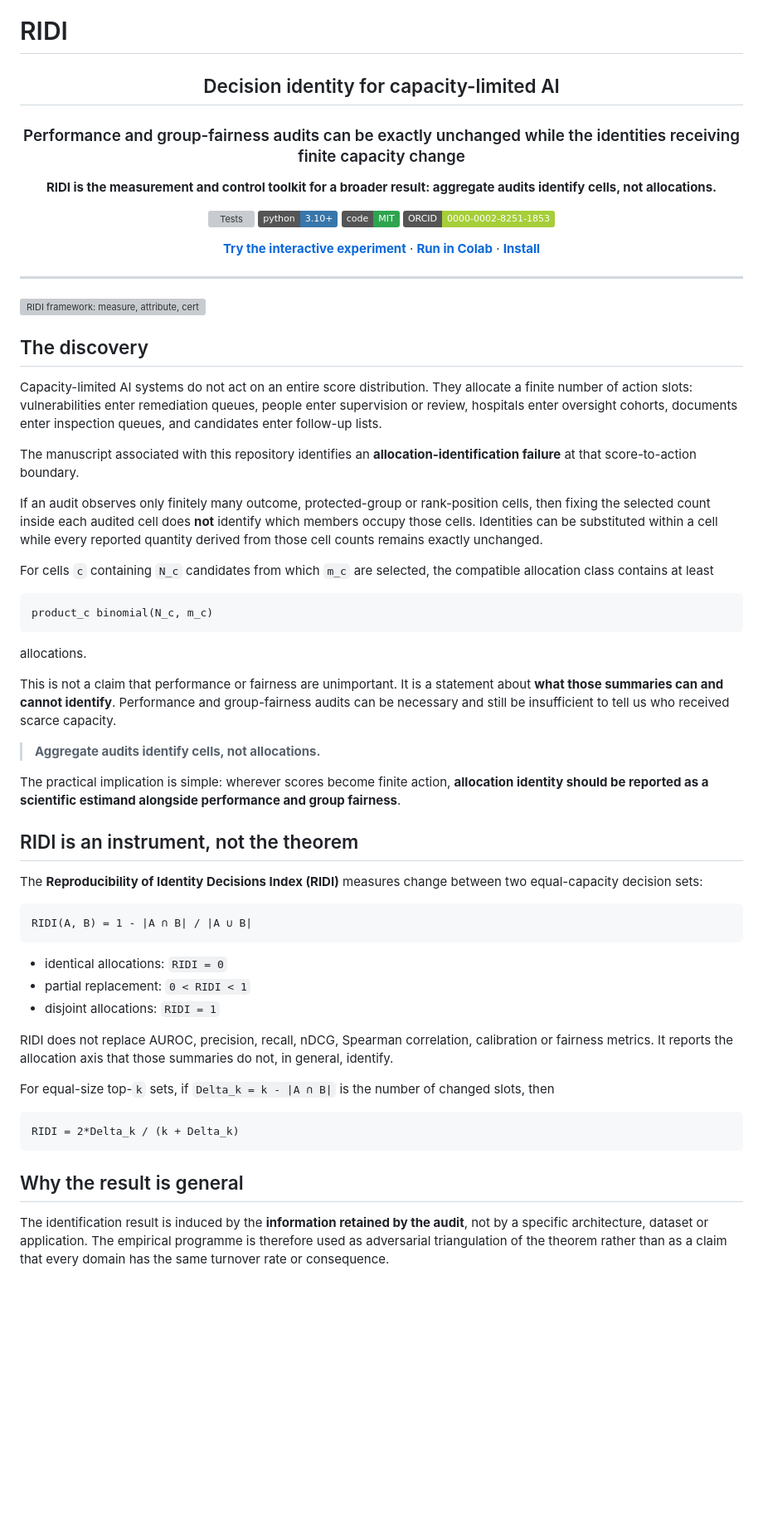
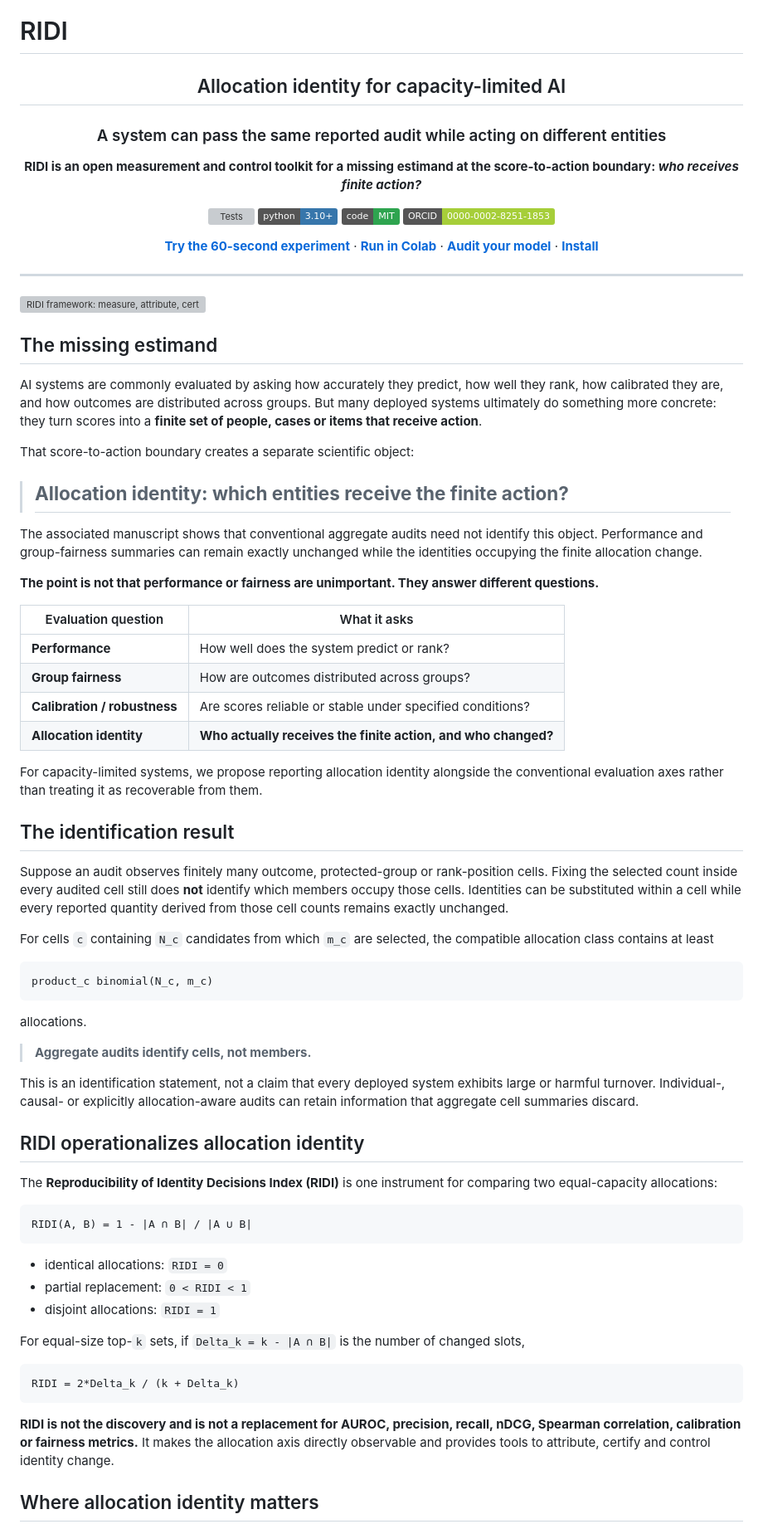
Before and after one commit to adeebnoor/ridi, a Markdown page: README.md, the part around one of its changes. Shown at 83% size. Rendered like a GitHub page; badges without logos; blank space fills up the shorter version; grey boxes are pictures that could not be loaded.

Commit message:
Reframe RIDI around allocation identity as a missing AI evaluation estimand

````diff
--- a/README.md
+++ b/README.md
@@ -2,18 +2,18 @@
 
 <div align="center">
 
-## Decision identity for capacity-limited AI
+## Allocation identity for capacity-limited AI
 
-### Performance and group-fairness audits can be exactly unchanged while the identities receiving finite capacity change
+### A system can pass the same reported audit while acting on different entities
 
-**RIDI is the measurement and control toolkit for a broader result: aggregate audits identify cells, not allocations.**
+**RIDI is an open measurement and control toolkit for a missing estimand at the score-to-action boundary: _who receives finite action?_**
 
 [![Tests](https://github.com/adeebnoor/ridi/actions/workflows/tests.yml/badge.svg)](https://github.com/adeebnoor/ridi/actions/workflows/tests.yml)
 [![Python 3.10+](https://img.shields.io/badge/python-3.10%2B-3776AB.svg)](https://www.python.org/)
 [![License: MIT](https://img.shields.io/badge/code-MIT-2ea44f.svg)](LICENSE)
 [![ORCID](https://img.shields.io/badge/ORCID-0000--0002--8251--1853-A6CE39.svg)](https://orcid.org/0000-0002-8251-1853)
 
-[**Try the interactive experiment**](https://htmlpreview.github.io/?https://github.com/adeebnoor/ridi/blob/main/demo/index.html) · [**Run in Colab**](https://colab.research.google.com/github/adeebnoor/ridi/blob/main/notebooks/RIDI_60_Second_Experiment.ipynb) · [**Install**](#install)
+[**Try the 60-second experiment**](https://htmlpreview.github.io/?https://github.com/adeebnoor/ridi/blob/main/demo/index.html) · [**Run in Colab**](https://colab.research.google.com/github/adeebnoor/ridi/blob/main/notebooks/RIDI_60_Second_Experiment.ipynb) · [**Audit your model**](#audit-your-own-scores) · [**Install**](#install)
 
 </div>
 
@@ -23,11 +23,28 @@
 
-## The discovery
+## The missing estimand
 
-Capacity-limited AI systems do not act on an entire score distribution. They allocate a finite number of action slots: vulnerabilities enter remediation queues, people enter supervision or review, hospitals enter oversight cohorts, documents enter inspection queues, and candidates enter follow-up lists.
+AI systems are commonly evaluated by asking how accurately they predict, how well they rank, how calibrated they are, and how outcomes are distributed across groups. But many deployed systems ultimately do something more concrete: they turn scores into a **finite set of people, cases or items that receive action**.
 
-The manuscript associated with this repository identifies an **allocation-identification failure** at that score-to-action boundary.
+That score-to-action boundary creates a separate scientific object:
 
-If an audit observes only finitely many outcome, protected-group or rank-position cells, then fixing the selected count inside each audited cell does **not** identify which members occupy those cells. Identities can be substituted within a cell while every reported quantity derived from those cell counts remains exactly unchanged.
+> ## **Allocation identity: which entities receive the finite action?**
+
+The associated manuscript shows that conventional aggregate audits need not identify this object. Performance and group-fairness summaries can remain exactly unchanged while the identities occupying the finite allocation change.
+
+**The point is not that performance or fairness are unimportant. They answer different questions.**
+
+| Evaluation question | What it asks |
+|---|---|
+| **Performance** | How well does the system predict or rank? |
+| **Group fairness** | How are outcomes distributed across groups? |
+| **Calibration / robustness** | Are scores reliable or stable under specified conditions? |
+| **Allocation identity** | **Who actually receives the finite action, and who changed?** |
+
+For capacity-limited systems, we propose reporting allocation identity alongside the conventional evaluation axes rather than treating it as recoverable from them.
+
+## The identification result
+
+Suppose an audit observes finitely many outcome, protected-group or rank-position cells. Fixing the selected count inside every audited cell still does **not** identify which members occupy those cells. Identities can be substituted within a cell while every reported quantity derived from those cell counts remains exactly unchanged.
 
 For cells `c` containing `N_c` candidates from which `m_c` are selected, the compatible allocation class contains at least
 
@@ -37,15 +54,13 @@ product_c binomial(N_c, m_c)
 
 allocations.
 
-This is not a claim that performance or fairness are unimportant. It is a statement about **what those summaries can and cannot identify**. Performance and group-fairness audits can be necessary and still be insufficient to tell us who received scarce capacity.
+> **Aggregate audits identify cells, not members.**
 
-> **Aggregate audits identify cells, not allocations.**
+This is an identification statement, not a claim that every deployed system exhibits large or harmful turnover. Individual-, causal- or explicitly allocation-aware audits can retain information that aggregate cell summaries discard.
 
-The practical implication is simple: wherever scores become finite action, **allocation identity should be reported as a scientific estimand alongside performance and group fairness**.
+## RIDI operationalizes allocation identity
 
-## RIDI is an instrument, not the theorem
-
-The **Reproducibility of Identity Decisions Index (RIDI)** measures change between two equal-capacity decision sets:
+The **Reproducibility of Identity Decisions Index (RIDI)** is one instrument for comparing two equal-capacity allocations:
 
 ```text
 RIDI(A, B) = 1 - |A ∩ B| / |A ∪ B|
@@ -55,15 +70,13 @@ RIDI(A, B) = 1 - |A ∩ B| / |A ∪ B|
 - partial replacement: `0 < RIDI < 1`
 - disjoint allocations: `RIDI = 1`
 
-RIDI does not replace AUROC, precision, recall, nDCG, Spearman correlation, calibration or fairness metrics. It reports the allocation axis that those summaries do not, in general, identify.
-
-For equal-size top-`k` sets, if `Delta_k = k - |A ∩ B|` is the number of changed slots, then
+For equal-size top-`k` sets, if `Delta_k = k - |A ∩ B|` is the number of changed slots,
 
 ```text
 RIDI = 2*Delta_k / (k + Delta_k)
 ```
 
-## Why the result is general
+**RIDI is not the discovery and is not a replacement for AUROC, precision, recall, nDCG, Spearman correlation, calibration or fairness metrics.** It makes the allocation axis directly observable and provides tools to attribute, certify and control identity change.
 
-The identification result is induced by the **information retained by the audit**, not by a specific architecture, dataset or application. The empirical programme is therefore used as adversarial triangulation of the theorem rather than as a claim that every domain has the same turnover rate or consequence.
+## Where allocation identity matters
 
````
Also changed, not shown: other parts of README.md (+76 -23 lines).
